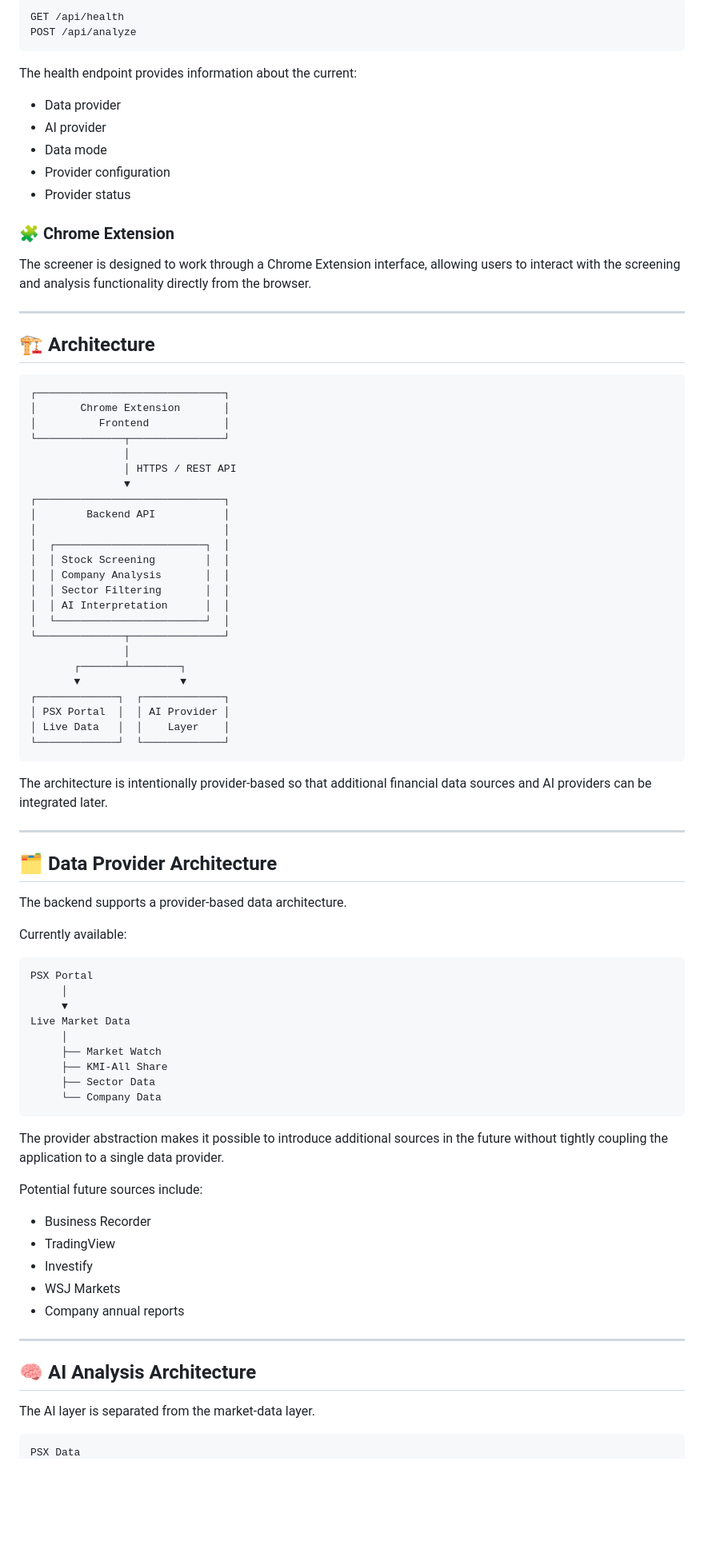
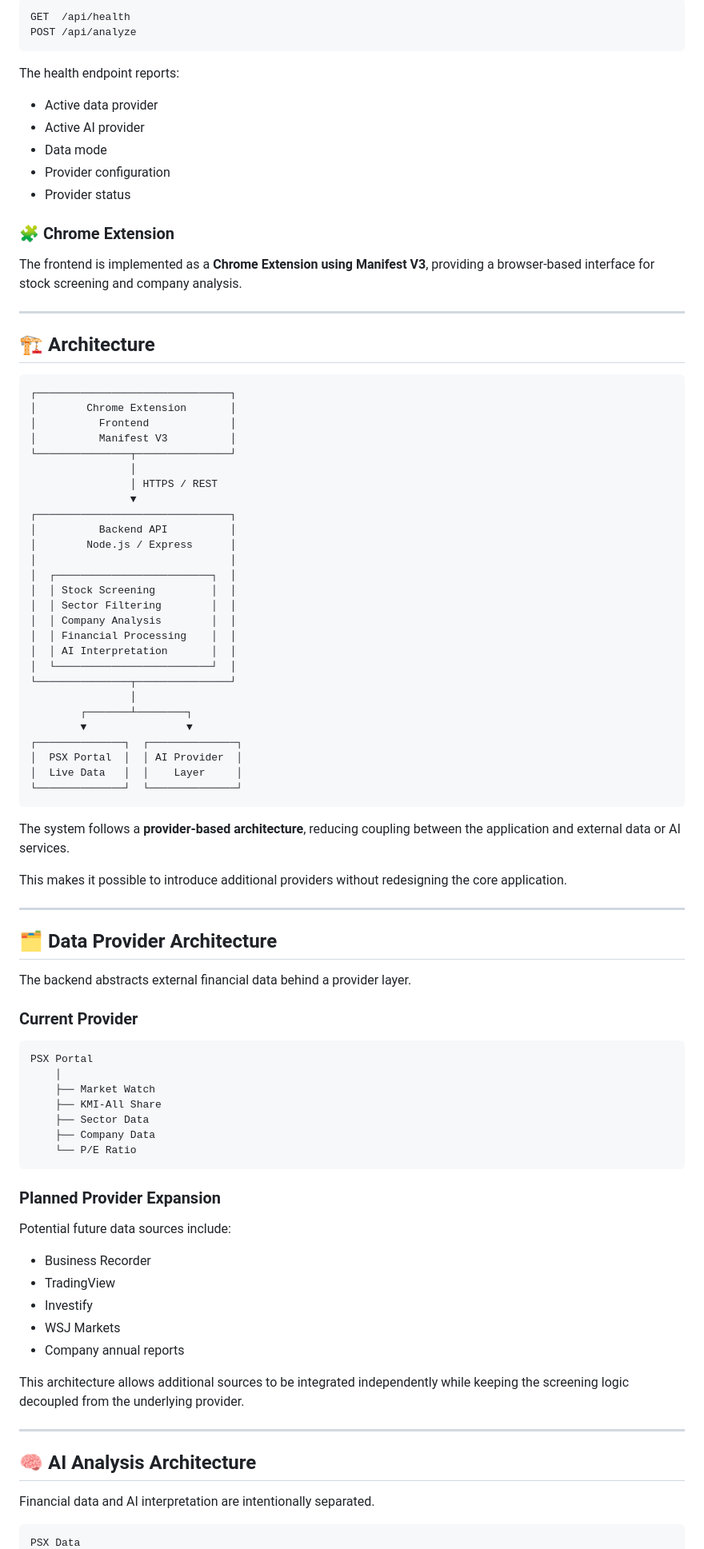
Before and after one commit to noctis-coder/psx-kmi-all-screener, a Markdown page: README.md, the part around one of its changes. Shown at 80% size. Drawn GitHub-style; blank space fills up the shorter version.

````diff
--- a/README.md
+++ b/README.md
@@ -67,77 +77,80 @@ Example endpoints:
 
-```text
-GET /api/health
+```http
+GET  /api/health
 POST /api/analyze
 ```
 
-The health endpoint provides information about the current:
+The health endpoint reports:
 
-* Data provider
-* AI provider
+* Active data provider
+* Active AI provider
 * Data mode
 * Provider configuration
 * Provider status
 
 ### 🧩 Chrome Extension
 
-The screener is designed to work through a Chrome Extension interface, allowing users to interact with the screening and analysis functionality directly from the browser.
+The frontend is implemented as a **Chrome Extension using Manifest V3**, providing a browser-based interface for stock screening and company analysis.
 
 ---
 
 ## 🏗️ Architecture
 
 ```text
-┌──────────────────────────────┐
-│       Chrome Extension       │
-│          Frontend            │
-└──────────────┬───────────────┘
-               │
-               │ HTTPS / REST API
-               ▼
-┌──────────────────────────────┐
-│        Backend API           │
-│                              │
-│  ┌────────────────────────┐  │
-│  │ Stock Screening        │  │
-│  │ Company Analysis       │  │
-│  │ Sector Filtering       │  │
-│  │ AI Interpretation      │  │
-│  └────────────────────────┘  │
-└──────────────┬───────────────┘
-               │
-       ┌───────┴────────┐
-       ▼                ▼
-┌─────────────┐  ┌─────────────┐
-│ PSX Portal  │  │ AI Provider │
-│ Live Data   │  │    Layer    │
-└─────────────┘  └─────────────┘
+┌───────────────────────────────┐
+│        Chrome Extension       │
+│          Frontend             │
+│          Manifest V3          │
+└───────────────┬───────────────┘
+                │
+                │ HTTPS / REST
+                ▼
+┌───────────────────────────────┐
+│          Backend API          │
+│        Node.js / Express      │
+│                               │
+│  ┌─────────────────────────┐  │
+│  │ Stock Screening         │  │
+│  │ Sector Filtering        │  │
+│  │ Company Analysis        │  │
+│  │ Financial Processing    │  │
+│  │ AI Interpretation       │  │
+│  └─────────────────────────┘  │
+└───────────────┬───────────────┘
+                │
+        ┌───────┴────────┐
+        ▼                ▼
+┌──────────────┐  ┌──────────────┐
+│  PSX Portal  │  │ AI Provider  │
+│  Live Data   │  │    Layer     │
+└──────────────┘  └──────────────┘
 ```
 
-The architecture is intentionally provider-based so that additional financial data sources and AI providers can be integrated later.
+The system follows a **provider-based architecture**, reducing coupling between the application and external data or AI services.
+
+This makes it possible to introduce additional providers without redesigning the core application.
 
 ---
 
 ## 🗂️ Data Provider Architecture
 
-The backend supports a provider-based data architecture.
+The backend abstracts external financial data behind a provider layer.
 
-Currently available:
+### Current Provider
 
 ```text
 PSX Portal
-     │
-     ▼
-Live Market Data
-     │
-     ├── Market Watch
-     ├── KMI-All Share
-     ├── Sector Data
-     └── Company Data
+    │
+    ├── Market Watch
+    ├── KMI-All Share
+    ├── Sector Data
+    ├── Company Data
+    └── P/E Ratio
 ```
 
-The provider abstraction makes it possible to introduce additional sources in the future without tightly coupling the application to a single data provider.
+### Planned Provider Expansion
 
-Potential future sources include:
+Potential future data sources include:
 
 * Business Recorder
 * TradingView
@@ -145,11 +158,13 @@ Potential future sources include:
 * WSJ Markets
 * Company annual reports
 
+This architecture allows additional sources to be integrated independently while keeping the screening logic decoupled from the underlying provider.
+
 ---
 
 ## 🧠 AI Analysis Architecture
 
-The AI layer is separated from the market-data layer.
+Financial data and AI interpretation are intentionally separated.
 
 ```text
 PSX Data
````
Also changed, not shown: other parts of README.md (+126 -119 lines).
